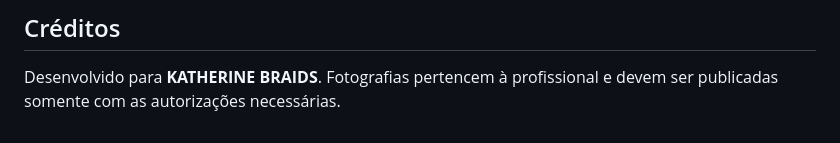
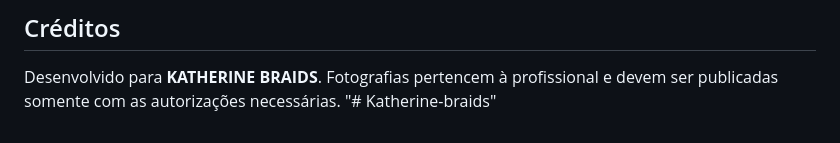
Before and after one commit to letticiasabino/Katherine-braids, a Markdown page: README.md, the part around the change. Rendered like a GitHub page.

Commit message:
primeiro commit

```diff
--- a/README.md
+++ b/README.md
@@ -150,3 +150,4 @@ Não há backend, cookies, rastreamento ou banco de dados. Os dados do formulár
 ## Créditos
 
 Desenvolvido para **KATHERINE BRAIDS**. Fotografias pertencem à profissional e devem ser publicadas somente com as autorizações necessárias.
+"# Katherine-braids"
```
